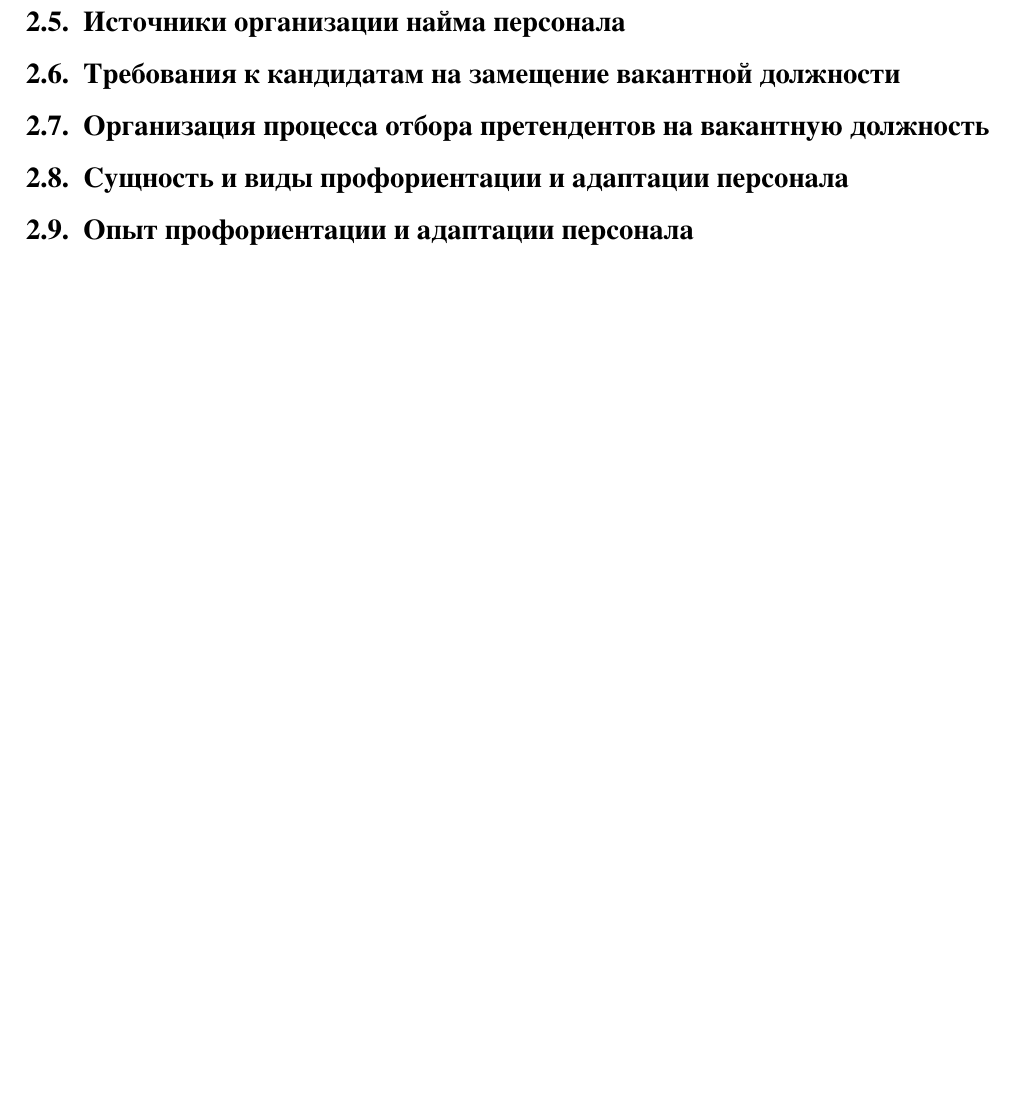
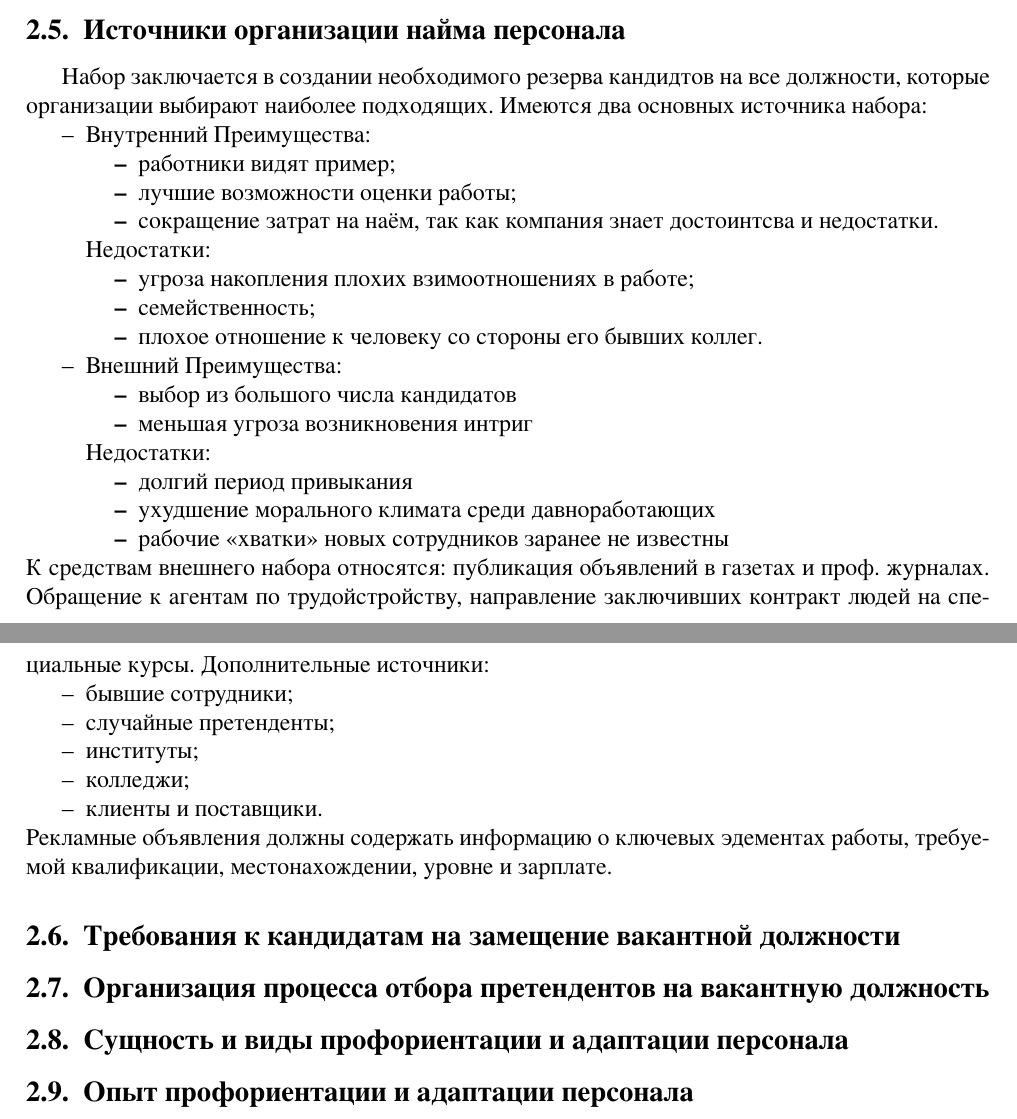
Before and after one commit to AChep/khpi-docs, a LaTeX problem sheet (semester7/management-exam.tex): part of page 9 of 26 before the commit and two parts of pages 8 and 9 of 26 after it, the two joined at a grey line, cut so that both start at the same text, the shorter picture padded with empty space. Compiled offline with XeLaTeX.

Commit message:
management-exam: Answer

```diff
--- a/semester7/management-exam.tex
+++ b/semester7/management-exam.tex
@@ -208,6 +208,48 @@
 Социально-психологические методы упраления --- основаны на социальном организме, социальных потребностях и взаимоотношениях в коллективе.
 
 \subsection{Источники организации найма персонала}
+Набор заключается в создании необходимого резерва кандидтов на все должности, которые организации выбирают наиболее подходящих.
+Имеются два основных источника набора:
+\begin{itemize}
+
+	\item Внутренний
+	Преимущества:
+	\begin{itemize}
+		\item работники видят пример;
+		\item лучшие возможности оценки работы;
+		\item сокращение затрат на наём, так как компания знает достоинтсва и недостатки.
+	\end{itemize}
+	Недостатки:
+	\begin{itemize}
+		\item угроза накопления плохих взимоотношениях в работе;
+		\item семейственность;
+		\item плохое отношение к человеку со стороны его бывших коллег.
+	\end{itemize}
+
+	\item Внешний
+	Преимущества:
+	\begin{itemize}
+		\item выбор из большого числа кандидатов
+		\item меньшая угроза возникновения интриг
+	\end{itemize}
+	Недостатки:
+	\begin{itemize}
+		\item долгий период привыкания
+		\item ухудшение морального климата среди давноработающих
+		\item рабочие «хватки» новых сотрудников заранее не известны
+	\end{itemize}
+\end{itemize}
+К средствам внешнего набора относятся: публикация объявлений в газетах и проф. журналах.
+Обращение к агентам по трудойстройству, направление заключивших контракт людей на специальные курсы.
+Дополнительные источники:
+\begin{itemize}
+	\item бывшие сотрудники;
+	\item случайные претенденты;
+	\item институты;
+	\item колледжи;
+	\item клиенты и поставщики.
+\end{itemize}
+Рекламные объявления должны содержать информацию о ключевых эдементах работы, требуемой квалификации, местонахождении, уровне и зарплате.
 
 \subsection{Требования к кандидатам на замещение вакантной должности}
 
```
Also changed, not shown: semester7/management-exam.pdf.
